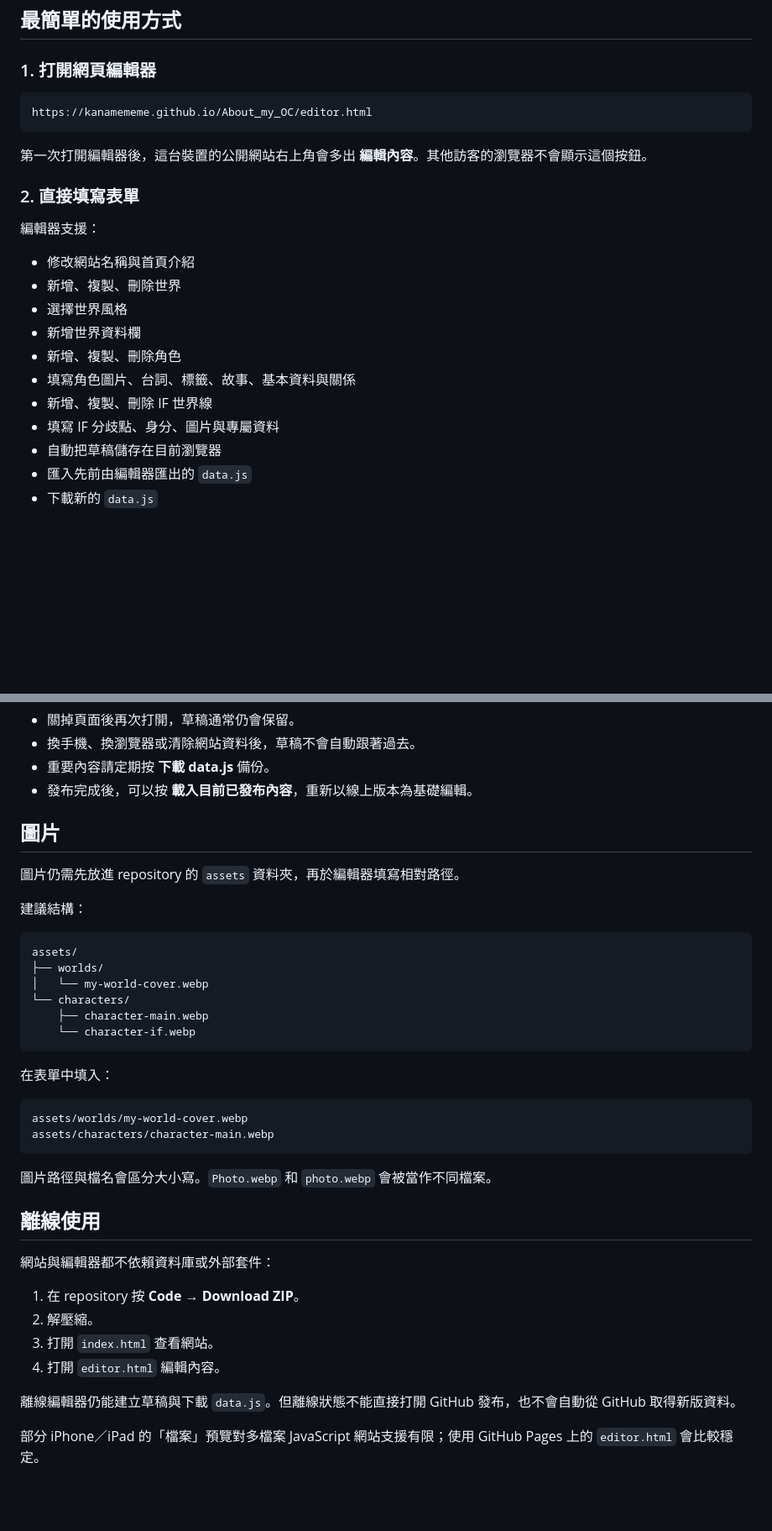
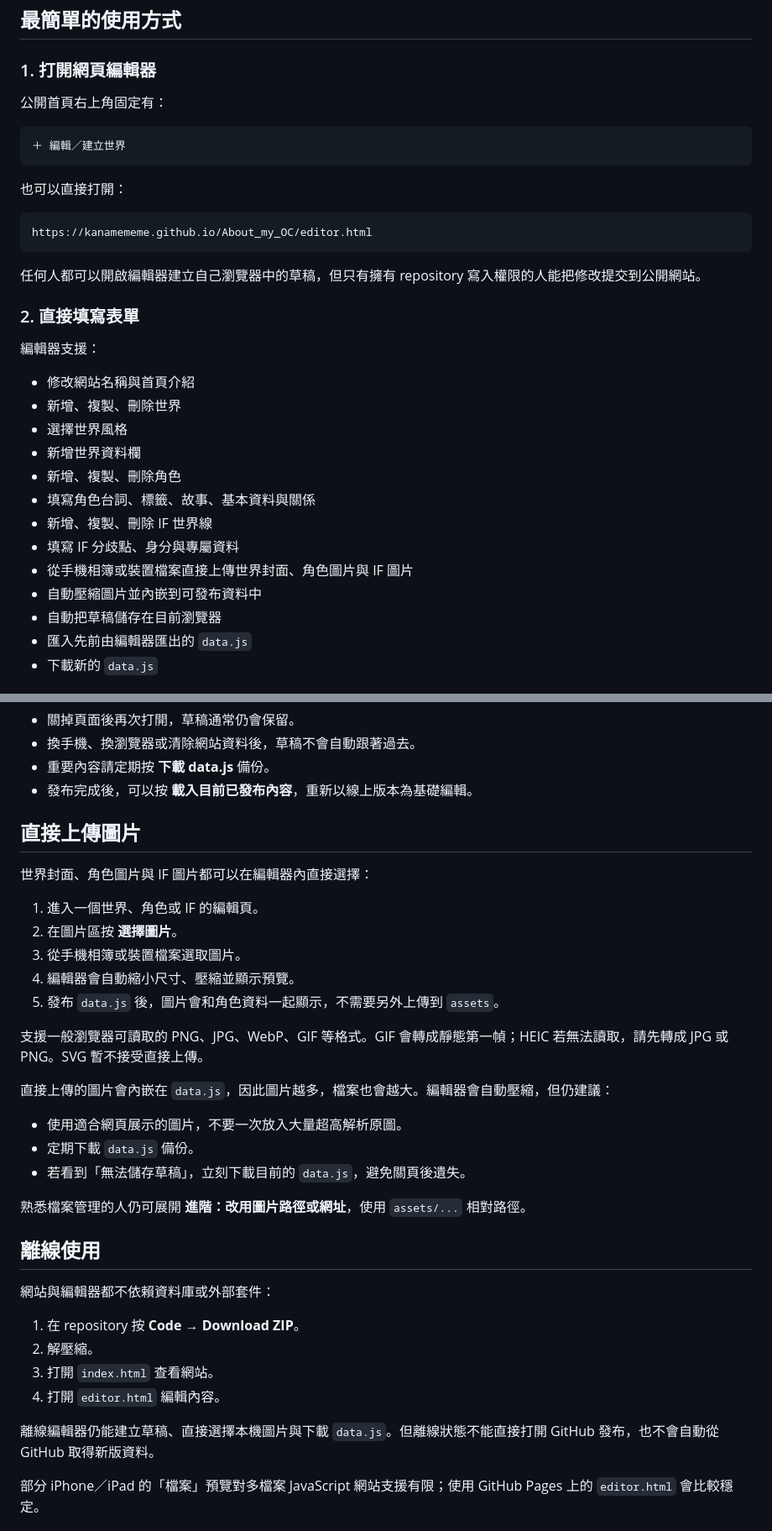
Before and after one commit to Kanamememe/About_my_OC, a Markdown page: README.md, 2 parts joined by grey strips. Shown at 84% size. Rendered like a GitHub page; blank space fills up the shorter version.

Commit message:
Document direct image uploads in the editor

````diff
--- a/README.md
+++ b/README.md
@@ -14,11 +14,19 @@
 
 ### 1. 打開網頁編輯器
 
+公開首頁右上角固定有：
+
+```text
+＋ 編輯／建立世界
+```
+
+也可以直接打開：
+
 ```text
 https://kanamememe.github.io/About_my_OC/editor.html
 ```
 
-第一次打開編輯器後，這台裝置的公開網站右上角會多出 **編輯內容**。其他訪客的瀏覽器不會顯示這個按鈕。
+任何人都可以開啟編輯器建立自己瀏覽器中的草稿，但只有擁有 repository 寫入權限的人能把修改提交到公開網站。
 
 ### 2. 直接填寫表單
 
@@ -29,9 +37,11 @@ https://kanamememe.github.io/About_my_OC/editor.html
 - 選擇世界風格
 - 新增世界資料欄
 - 新增、複製、刪除角色
-- 填寫角色圖片、台詞、標籤、故事、基本資料與關係
+- 填寫角色台詞、標籤、故事、基本資料與關係
 - 新增、複製、刪除 IF 世界線
-- 填寫 IF 分歧點、身分、圖片與專屬資料
+- 填寫 IF 分歧點、身分與專屬資料
+- 從手機相簿或裝置檔案直接上傳世界封面、角色圖片與 IF 圖片
+- 自動壓縮圖片並內嵌到可發布資料中
 - 自動把草稿儲存在目前瀏覽器
 - 匯入先前由編輯器匯出的 `data.js`
 - 下載新的 `data.js`
@@ -89,29 +99,25 @@ https://kanamememe.github.io/About_my_OC/editor.html
 - 重要內容請定期按 **下載 data.js** 備份。
 - 發布完成後，可以按 **載入目前已發布內容**，重新以線上版本為基礎編輯。
 
-## 圖片
+## 直接上傳圖片
 
-圖片仍需先放進 repository 的 `assets` 資料夾，再於編輯器填寫相對路徑。
+世界封面、角色圖片與 IF 圖片都可以在編輯器內直接選擇：
 
-建議結構：
+1. 進入一個世界、角色或 IF 的編輯頁。
+2. 在圖片區按 **選擇圖片**。
+3. 從手機相簿或裝置檔案選取圖片。
+4. 編輯器會自動縮小尺寸、壓縮並顯示預覽。
+5. 發布 `data.js` 後，圖片會和角色資料一起顯示，不需要另外上傳到 `assets`。
 
-```text
-assets/
-├── worlds/
-│   └── my-world-cover.webp
-└── characters/
-    ├── character-main.webp
-    └── character-if.webp
-```
+支援一般瀏覽器可讀取的 PNG、JPG、WebP、GIF 等格式。GIF 會轉成靜態第一幀；HEIC 若無法讀取，請先轉成 JPG 或 PNG。SVG 暫不接受直接上傳。
 
-在表單中填入：
+直接上傳的圖片會內嵌在 `data.js`，因此圖片越多，檔案也會越大。編輯器會自動壓縮，但仍建議：
 
-```text
-assets/worlds/my-world-cover.webp
-assets/characters/character-main.webp
-```
+- 使用適合網頁展示的圖片，不要一次放入大量超高解析原圖。
+- 定期下載 `data.js` 備份。
+- 若看到「無法儲存草稿」，立刻下載目前的 `data.js`，避免關頁後遺失。
 
-圖片路徑與檔名會區分大小寫。`Photo.webp` 和 `photo.webp` 會被當作不同檔案。
+熟悉檔案管理的人仍可展開 **進階：改用圖片路徑或網址**，使用 `assets/...` 相對路徑。
 
 ## 離線使用
 
@@ -122,7 +128,7 @@ assets/characters/character-main.webp
 3. 打開 `index.html` 查看網站。
 4. 打開 `editor.html` 編輯內容。
 
-離線編輯器仍能建立草稿與下載 `data.js`。但離線狀態不能直接打開 GitHub 發布，也不會自動從 GitHub 取得新版資料。
+離線編輯器仍能建立草稿、直接選擇本機圖片與下載 `data.js`。但離線狀態不能直接打開 GitHub 發布，也不會自動從 GitHub 取得新版資料。
 
 部分 iPhone／iPad 的「檔案」預覽對多檔案 JavaScript 網站支援有限；使用 GitHub Pages 上的 `editor.html` 會比較穩定。
 
````
Also changed, not shown: other parts of README.md (+4 -2 lines).
